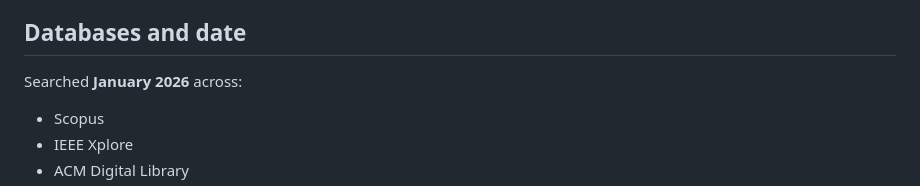
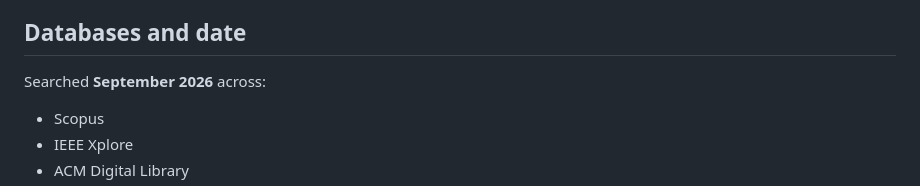
Before and after one commit to animawkerie/BahriApp, a Markdown page: BahriApp-v1.1.0/docs/comparison_protocol.md, the part around the change. Rendered like a GitHub page.

```diff
--- a/BahriApp-v1.1.0/docs/comparison_protocol.md
+++ b/BahriApp-v1.1.0/docs/comparison_protocol.md
@@ -5,7 +5,7 @@ be repeated and the comparison checked, per reviewer comment R1-1.
 
 ## Databases and date
 
-Searched **January 2026** across:
+Searched **September 2026** across:
 
 - Scopus
 - IEEE Xplore
```
